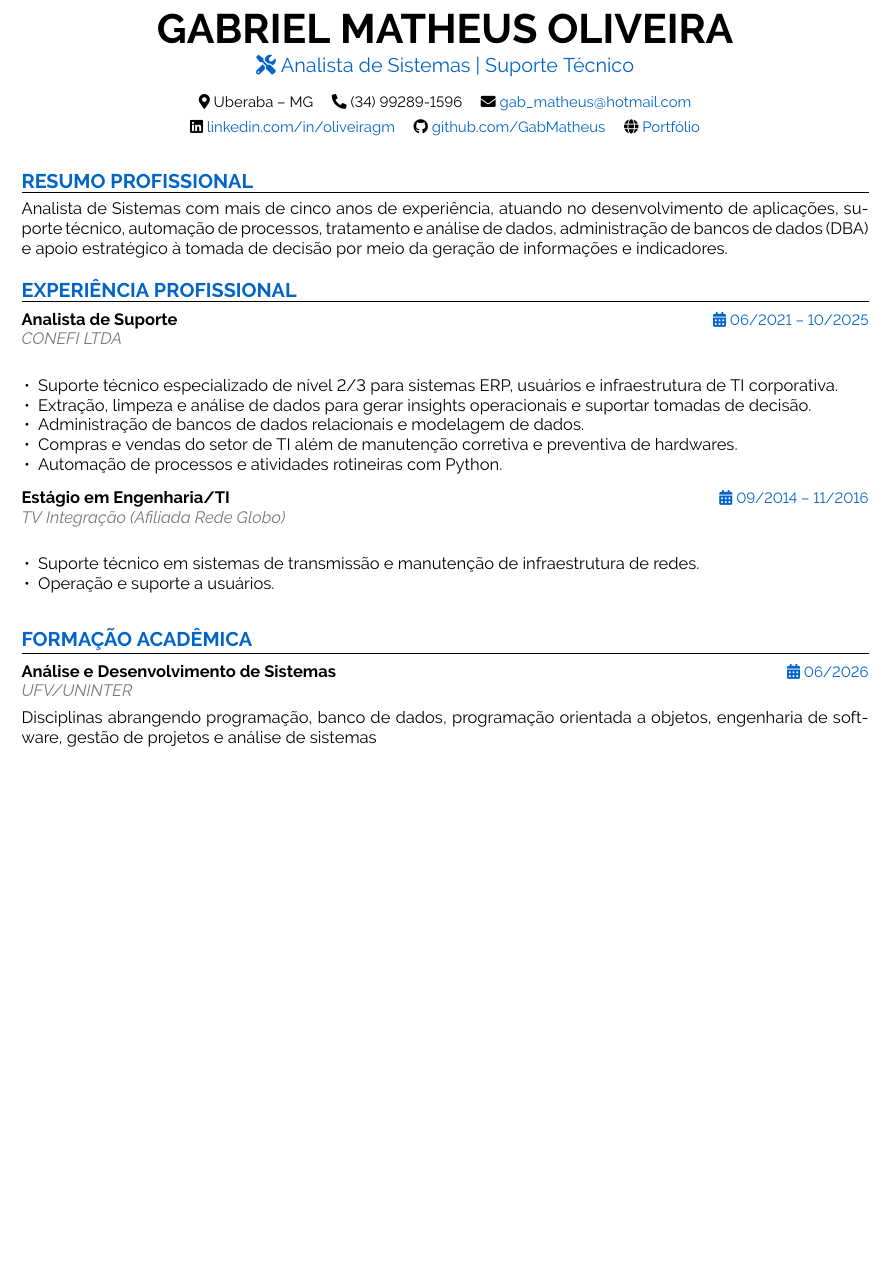
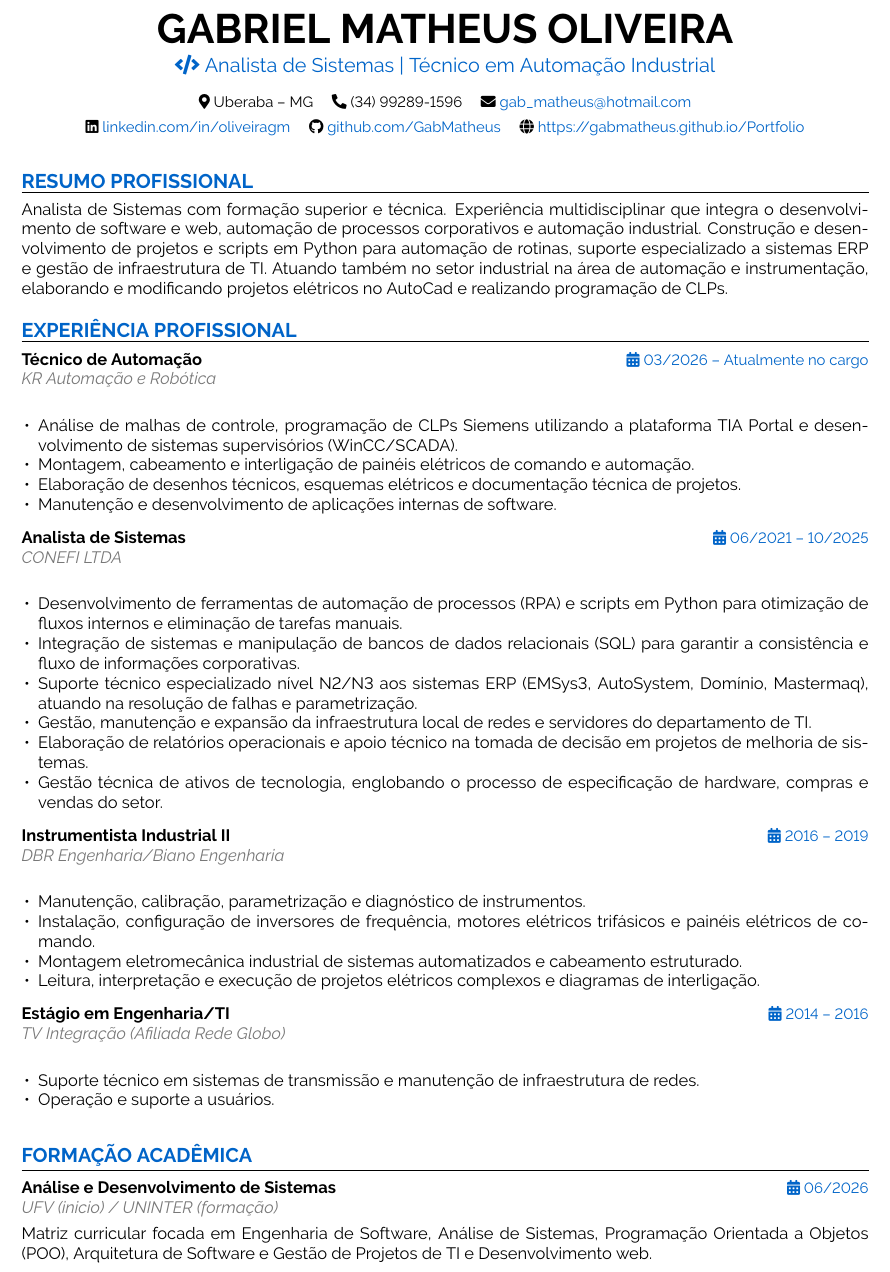
Before and after one commit to GabMatheus/Pesquisas_Latex, a LaTeX CV (curriculo.tex): part of page 1 of 2, cut so that both start at the same text, the shorter picture padded with empty space. Compiled offline with pdfLaTeX.

Commit message:
Update curriculo.tex

```diff
--- a/curriculo.tex
+++ b/curriculo.tex
@@ -13,7 +13,7 @@
 \usepackage{multicol}
 
 % Definição de Cores
-\definecolor{sectcol}{RGB}{0,100,200} % Azul profissional
+\definecolor{sectcol}{RGB}{0,100,200}
 \definecolor{textcol}{RGB}{50,50,50}
 \definecolor{lightgray}{RGB}{120,120,120}
 
@@ -58,7 +58,7 @@
 \begin{center}
     {\Huge \textbf{GABRIEL MATHEUS OLIVEIRA}} \\
     \vspace{6pt}
-    {\color{sectcol} \large \faTools \ Analista de Sistemas | Suporte Técnico} \\
+    {\color{sectcol} \large \faCode \ Analista de Sistemas | Técnico em Automação Industrial} \\
     \vspace{10pt}
 
     \small
@@ -68,28 +68,45 @@
     \vspace{4pt}
     \faLinkedin \ \href{https://linkedin.com/in/oliveiragm}{linkedin.com/in/oliveiragm} \quad
     \faGithub \ \href{https://github.com/GabMatheus}{github.com/GabMatheus} \quad
-    \faGlobe \ \href{https://gabmatheus.github.io/Portifolio/}{Portfólio}
+    \faGlobe \ \href{https://gabmatheus.github.io/Portfolio/}{https://gabmatheus.github.io/Portfolio}
 \end{center}
 
 %--- RESUMO ---
 \cvsection{Resumo Profissional}
-Analista de Sistemas com mais de cinco anos de experiência, atuando no desenvolvimento de aplicações, suporte técnico, automação de processos, tratamento e análise de dados, administração de bancos de dados (DBA) e apoio estratégico à tomada de decisão por meio da geração de informações e indicadores.
-
+Analista de Sistemas com formação superior e técnica. Experiência multidisciplinar que integra o desenvolvimento de software e web, automação de processos corporativos e automação industrial. Construção e desenvolvimento de projetos e scripts em Python para automação de rotinas, suporte especializado a sistemas ERP e gestão de infraestrutura de TI. Atuando também no setor industrial na área de automação e instrumentação, elaborando e modificando projetos elétricos no AutoCad e realizando programação de CLPs.
 
 %--- EXPERIÊNCIA ---
 \cvsection{Experiência Profissional}
-
-\cvevent{06/2021 – 10/2025}{Analista de Suporte}{CONEFI LTDA}{
+\cvevent{03/2026 – Atualmente no cargo}{Técnico de Automação}{KR Automação e Robótica}{
 \begin{itemize}
-    \item Suporte técnico especializado de nível 2/3 para sistemas ERP, usuários e infraestrutura de TI corporativa.
-    \item Extração, limpeza e análise de dados para gerar insights operacionais e suportar tomadas de decisão.
-    \item Administração de bancos de dados relacionais e modelagem de dados.
-    \item Compras e vendas do setor de TI além de manutenção corretiva e preventiva de hardwares.
-     \item Automação de processos e atividades rotineiras com Python.
+    \item Análise de malhas de controle, programação de CLPs Siemens utilizando a plataforma TIA Portal e desenvolvimento de sistemas supervisórios (WinCC/SCADA).
+    \item Montagem, cabeamento e interligação de painéis elétricos de comando e automação.
+    \item Elaboração de desenhos técnicos, esquemas elétricos e documentação técnica de projetos.
+    \item Manutenção e desenvolvimento de aplicações internas de software.
 \end{itemize}
 }
 
-\cvevent{09/2014 – 11/2016}{Estágio em Engenharia/TI}{TV Integração (Afiliada Rede Globo)}{
+\cvevent{06/2021 – 10/2025}{Analista de Sistemas}{CONEFI LTDA}{
+\begin{itemize}
+    \item Desenvolvimento de ferramentas de automação de processos (RPA) e scripts em Python para otimização de fluxos internos e eliminação de tarefas manuais.
+    \item Integração de sistemas e manipulação de bancos de dados relacionais (SQL) para garantir a consistência e fluxo de informações corporativas.
+    \item Suporte técnico especializado nível N2/N3 aos sistemas ERP (EMSys3, AutoSystem, Domínio, Mastermaq), atuando na resolução de falhas e parametrização.
+    \item Gestão, manutenção e expansão da infraestrutura local de redes e servidores do departamento de TI.
+    \item Elaboração de relatórios operacionais e apoio técnico na tomada de decisão em projetos de melhoria de sistemas.
+    \item Gestão técnica de ativos de tecnologia, englobando o processo de especificação de hardware, compras e vendas do setor.
+\end{itemize}
+}
+
+\cvevent{2016 – 2019}{Instrumentista Industrial II}{DBR Engenharia/Biano Engenharia}{
+\begin{itemize}
+    \item Manutenção, calibração, parametrização e diagnóstico de instrumentos.
+    \item Instalação, configuração de inversores de frequência, motores elétricos trifásicos e painéis elétricos de comando.
+    \item Montagem eletromecânica industrial de sistemas automatizados e cabeamento estruturado.
+    \item Leitura, interpretação e execução de projetos elétricos complexos e diagramas de interligação.
+\end{itemize}
+}
+
+\cvevent{2014 – 2016}{Estágio em Engenharia/TI}{TV Integração (Afiliada Rede Globo)}{
 \begin{itemize}
     \item Suporte técnico em sistemas de transmissão e manutenção de infraestrutura de redes.
     \item Operação e suporte a usuários.
@@ -99,8 +116,8 @@ Analista de Sistemas com mais de cinco anos de experiência, atuando no desenvol
 %--- FORMAÇÃO ---
 \cvsection{Formação Acadêmica}
 
-\cvevent{06/2026}{Análise e Desenvolvimento de Sistemas}{UFV/UNINTER}{
-Disciplinas abrangendo programação, banco de dados, programação orientada a objetos, engenharia de software, gestão de projetos e análise de sistemas
+\cvevent{06/2026}{Análise e Desenvolvimento de Sistemas}{UFV (inicio) / UNINTER (formação)}{
+Matriz curricular focada em Engenharia de Software, Análise de Sistemas, Programação Orientada a Objetos (POO), Arquitetura de Software e Gestão de Projetos de TI e Desenvolvimento web.
 }
 
 \cvevent{Concluído}{Técnico em Eletrônica}{CEFET-MG}{
```
Also changed, not shown: curriculo.tex (39 more changed lines).
